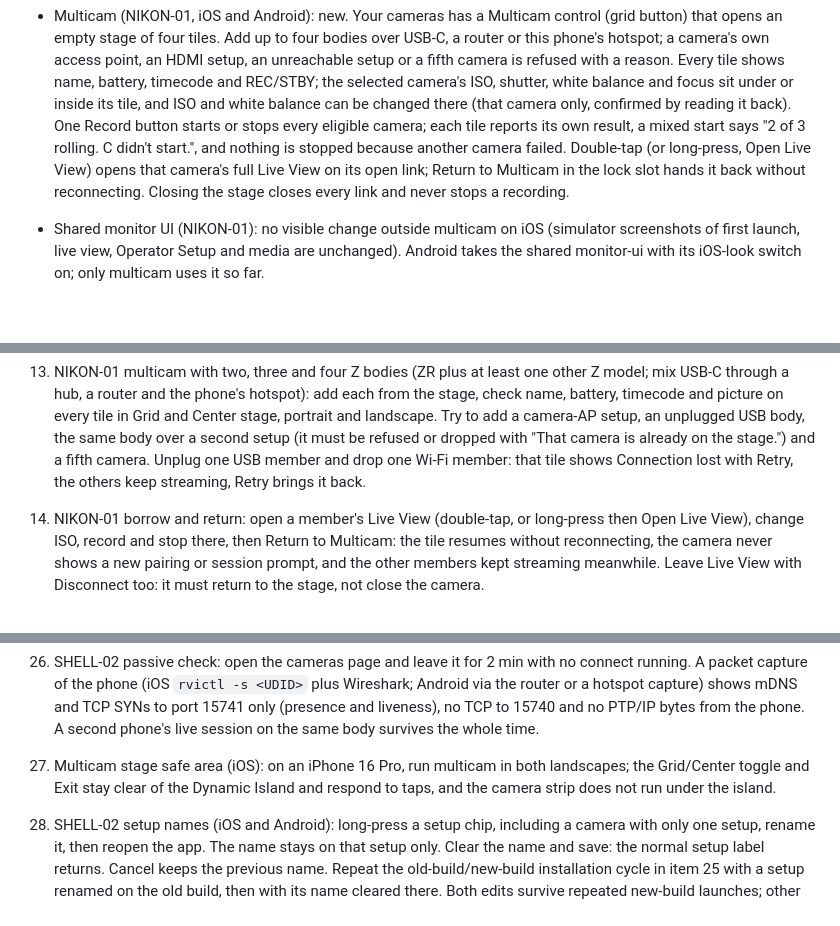
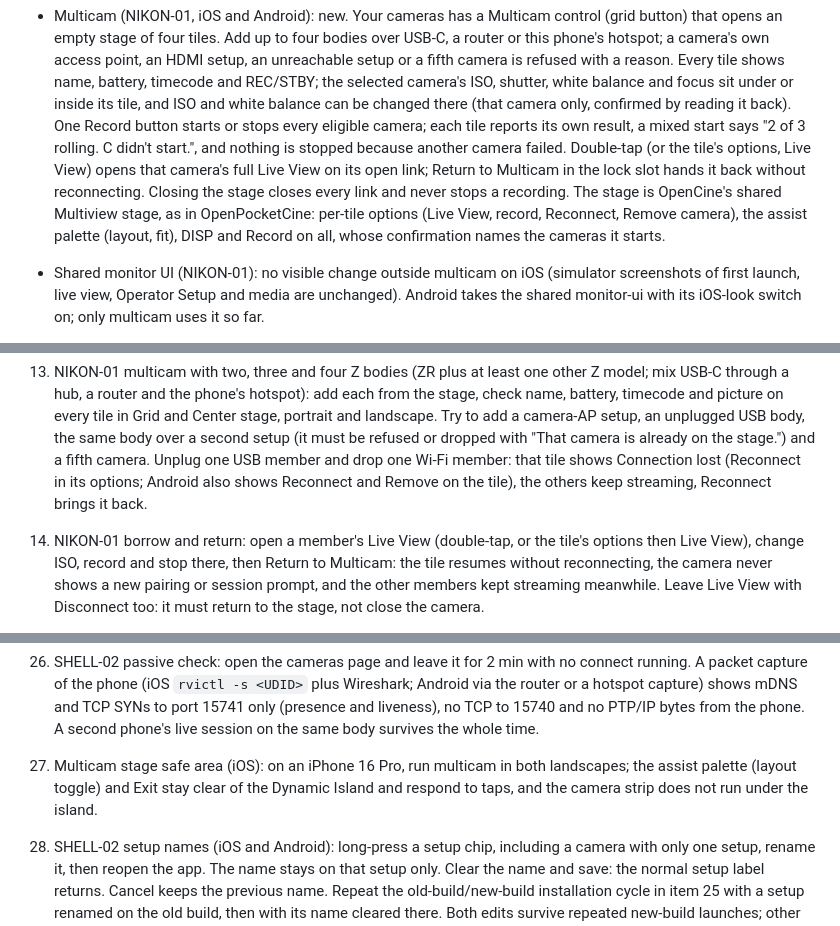
Before and after one commit to erik-sutton95/OpenZCine, a Markdown page: docs/OPENCINE-INTEGRATION.md, 3 parts joined by grey strips. Drawn GitHub-style; blank space fills up the shorter version.

Commit message:
docs(nikon): describe the shared Multiview stage in multicam

```diff
--- a/docs/OPENCINE-INTEGRATION.md
+++ b/docs/OPENCINE-INTEGRATION.md
@@ -210,9 +210,11 @@ changes and return from covers remain untested. The local candidate has no app p
   balance can be changed there (that camera only, confirmed by reading it back). One Record button
   starts or stops every eligible camera; each tile reports its own result, a mixed start says
   "2 of 3 rolling. C didn't start.", and nothing is stopped because another camera failed.
-  Double-tap (or long-press, Open Live View) opens that camera's full Live View on its open link;
-  Return to Multicam in the lock slot hands it back without reconnecting. Closing the stage closes
-  every link and never stops a recording.
+  Double-tap (or the tile's options, Live View) opens that camera's full Live View on its open
+  link; Return to Multicam in the lock slot hands it back without reconnecting. Closing the stage
+  closes every link and never stops a recording. The stage is OpenCine's shared Multiview stage,
+  as in OpenPocketCine: per-tile options (Live View, record, Reconnect, Remove camera), the assist
+  palette (layout, fit), DISP and Record on all, whose confirmation names the cameras it starts.
 - Shared monitor UI (NIKON-01): no visible change outside multicam on iOS (simulator screenshots of
   first launch, live view, Operator Setup and media are unchanged). Android takes the shared
   monitor-ui with its iOS-look switch on; only multicam uses it so far.
@@ -278,9 +280,10 @@ Nikon ZR plus one other Z body, Wi-Fi and USB, on iOS and Android.
     battery, timecode and picture on every tile in Grid and Center stage, portrait and landscape.
     Try to add a camera-AP setup, an unplugged USB body, the same body over a second setup (it
     must be refused or dropped with "That camera is already on the stage.") and a fifth camera.
-    Unplug one USB member and drop one Wi-Fi member: that tile shows Connection lost with Retry,
-    the others keep streaming, Retry brings it back.
-14. NIKON-01 borrow and return: open a member's Live View (double-tap, or long-press then Open
+    Unplug one USB member and drop one Wi-Fi member: that tile shows Connection lost (Reconnect in
+    its options; Android also shows Reconnect and Remove on the tile), the others keep streaming,
+    Reconnect brings it back.
+14. NIKON-01 borrow and return: open a member's Live View (double-tap, or the tile's options then
     Live View), change ISO, record and stop there, then Return to Multicam: the tile resumes
     without reconnecting, the camera never shows a new pairing or session prompt, and the other
     members kept streaming meanwhile. Leave Live View with Disconnect too: it must return to the
@@ -342,8 +345,8 @@ Nikon ZR plus one other Z body, Wi-Fi and USB, on iOS and Android.
     TCP to 15740 and no PTP/IP bytes from the phone. A second phone's live session on the same
     body survives the whole time.
 27. Multicam stage safe area (iOS): on an iPhone 16 Pro, run multicam in both landscapes; the
-    Grid/Center toggle and Exit stay clear of the Dynamic Island and respond to taps, and the
-    camera strip does not run under the island.
+    assist palette (layout toggle) and Exit stay clear of the Dynamic Island and respond to taps,
+    and the camera strip does not run under the island.
 28. SHELL-02 setup names (iOS and Android): long-press a setup chip, including a camera with
     only one setup, rename it, then reopen the app. The name stays on that setup only. Clear
     the name and save: the normal setup label returns. Cancel keeps the previous name. Repeat
```
